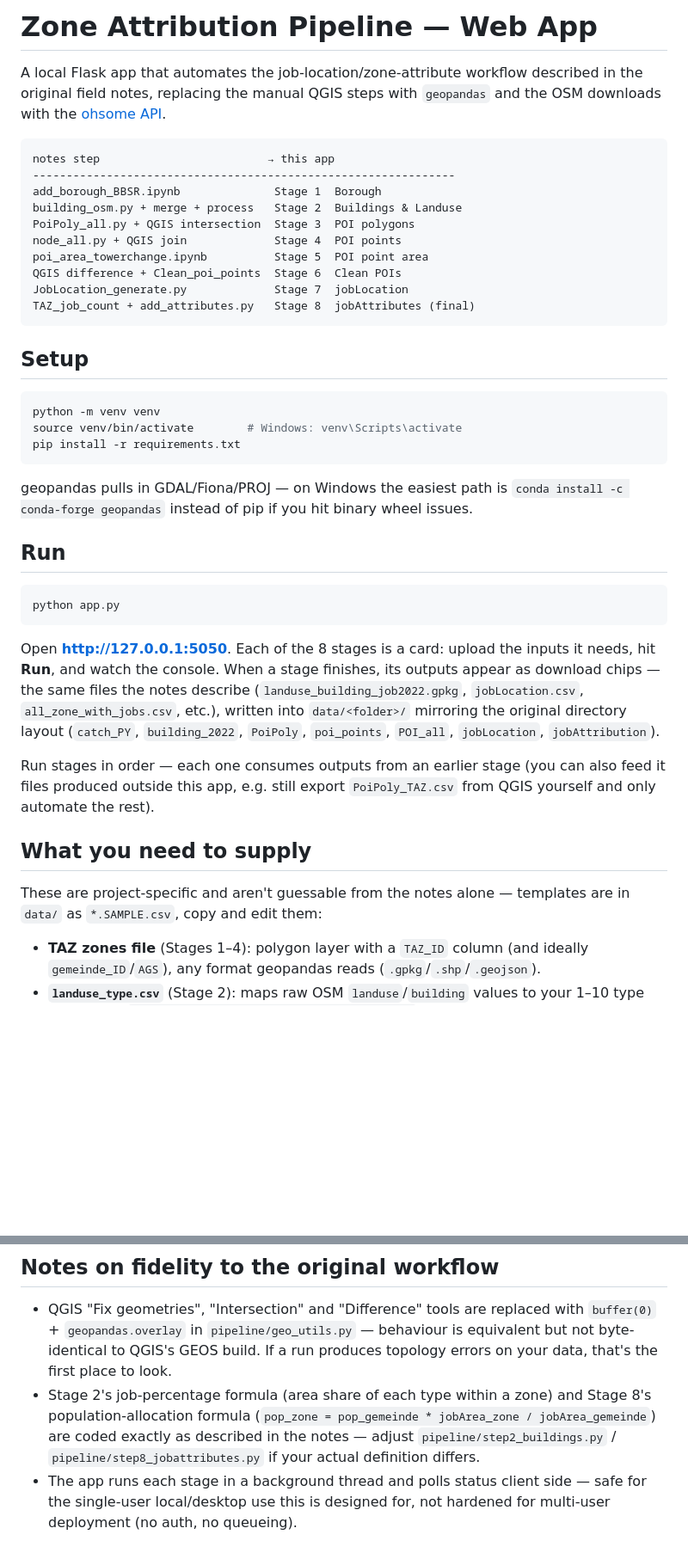
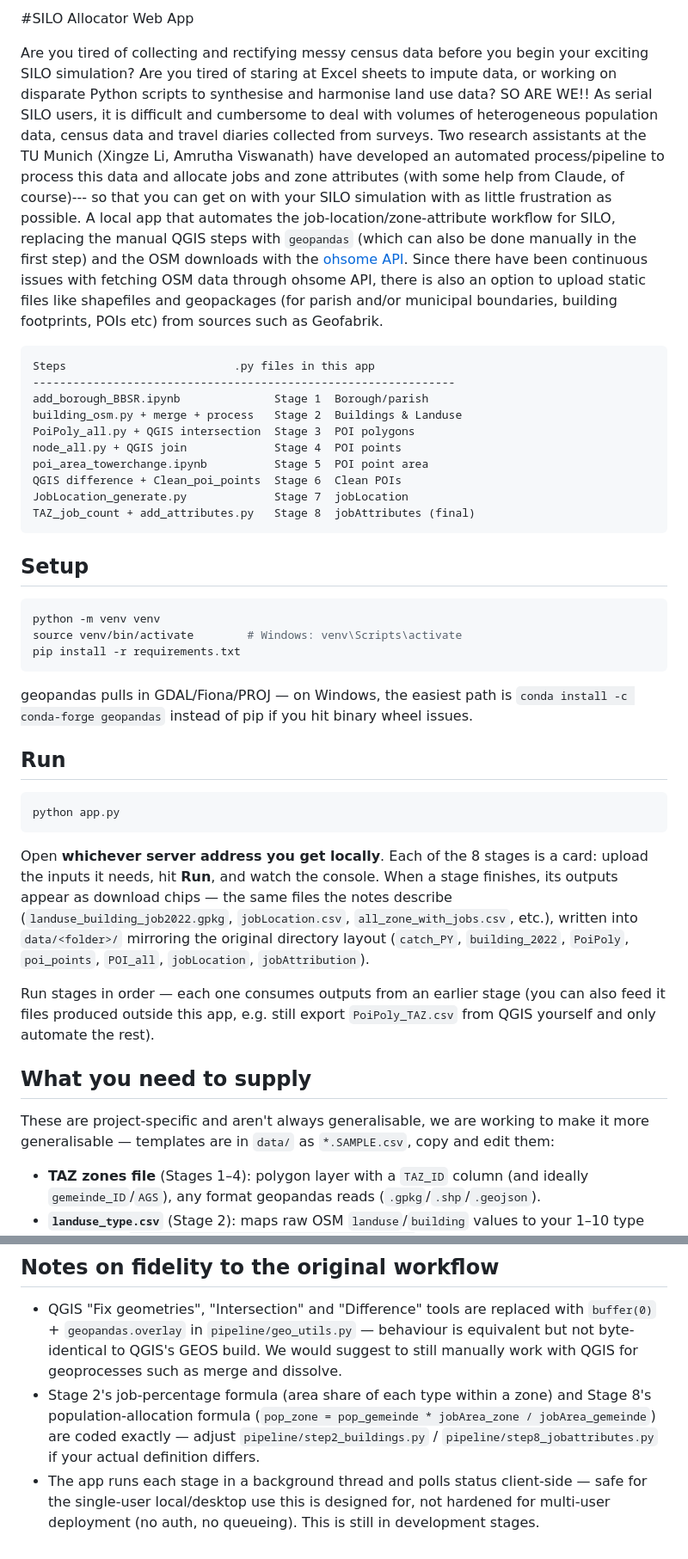
Before and after one commit to amruthenium/SILO_AllocatorApp, a Markdown page: README.md, 2 parts joined by grey strips. Shown at 86% size. Rendered like a GitHub page; blank space fills up the shorter version.

Commit message:
Updated readme.md
Did a small intro, edited run steps etc.

````diff
--- a/README.md
+++ b/README.md
@@ -1,13 +1,13 @@
-# Zone Attribution Pipeline — Web App
+#SILO Allocator Web App
 
-A local Flask app that automates the job-location/zone-attribute workflow
-described in the original field notes, replacing the manual QGIS steps
-with `geopandas` and the OSM downloads with the [ohsome API](https://api.ohsome.org).
+Are you tired of collecting and rectifying messy census data before you begin your exciting SILO simulation? Are you tired of staring at Excel sheets to impute data, or working on disparate Python scripts to synthesise and harmonise land use data? SO ARE WE!!
+As serial SILO users, it is difficult and cumbersome to deal with volumes of heterogeneous population data, census data and travel diaries collected from surveys. Two research assistants at the TU Munich (Xingze Li, Amrutha Viswanath) have developed an automated process/pipeline to process this data and allocate jobs and zone attributes (with some help from Claude, of course)--- so that you can get on with your SILO simulation with as little frustration as possible.
+A local app that automates the job-location/zone-attribute workflow for SILO, replacing the manual QGIS steps with `geopandas` (which can also be done manually in the first step) and the OSM downloads with the [ohsome API](https://api.ohsome.org). Since there have been continuous issues with fetching OSM data through ohsome API, there is also an option to upload static files like shapefiles and geopackages (for parish and/or municipal boundaries, building footprints, POIs etc) from sources such as Geofabrik.
 
 ```
-notes step                         → this app
+Steps                         .py files in this app
 ---------------------------------------------------------------
-add_borough_BBSR.ipynb              Stage 1  Borough
+add_borough_BBSR.ipynb              Stage 1  Borough/parish
 building_osm.py + merge + process   Stage 2  Buildings & Landuse
 PoiPoly_all.py + QGIS intersection  Stage 3  POI polygons
 node_all.py + QGIS join             Stage 4  POI points
@@ -25,7 +25,7 @@ source venv/bin/activate        # Windows: venv\Scripts\activate
 pip install -r requirements.txt
 ```
 
-geopandas pulls in GDAL/Fiona/PROJ — on Windows the easiest path is
+geopandas pulls in GDAL/Fiona/PROJ — on Windows, the easiest path is
 `conda install -c conda-forge geopandas` instead of pip if you hit
 binary wheel issues.
 
@@ -35,7 +35,7 @@ binary wheel issues.
 python app.py
 ```
 
-Open **http://127.0.0.1:5050**. Each of the 8 stages is a card: upload the
+Open **whichever server address you get locally**. Each of the 8 stages is a card: upload the
 inputs it needs, hit **Run**, and watch the console. When a stage finishes,
 its outputs appear as download chips — the same files the notes describe
 (`landuse_building_job2022.gpkg`, `jobLocation.csv`,
@@ -49,7 +49,7 @@ can also feed it files produced outside this app, e.g. still export
 
 ## What you need to supply
 
-These are project-specific and aren't guessable from the notes alone —
+These are project-specific and aren't always generalisable, we are working to make it more generalisable —
 templates are in `data/` as `*.SAMPLE.csv`, copy and edit them:
 
 - **TAZ zones file** (Stages 1–4): polygon layer with a `TAZ_ID` column
@@ -83,13 +83,9 @@ Edit `config.py` for:
 - QGIS "Fix geometries", "Intersection" and "Difference" tools are
   replaced with `buffer(0)` + `geopandas.overlay` in `pipeline/geo_utils.py`
   — behaviour is equivalent but not byte-identical to QGIS's GEOS build.
-  If a run produces topology errors on your data, that's the first place
-  to look.
+We would suggest to still manually work with QGIS for geoprocesses such as merge and dissolve.
 - Stage 2's job-percentage formula (area share of each type within a
   zone) and Stage 8's population-allocation formula
-  (`pop_zone = pop_gemeinde * jobArea_zone / jobArea_gemeinde`) are coded
-  exactly as described in the notes — adjust `pipeline/step2_buildings.py`
+  (`pop_zone = pop_gemeinde * jobArea_zone / jobArea_gemeinde`) are coded exactly — adjust `pipeline/step2_buildings.py`
   / `pipeline/step8_jobattributes.py` if your actual definition differs.
-- The app runs each stage in a background thread and polls status client
-  side — safe for the single-user local/desktop use this is designed for,
-  not hardened for multi-user deployment (no auth, no queueing).
+- The app runs each stage in a background thread and polls status client-side — safe for the single-user local/desktop use this is designed for, not hardened for multi-user deployment (no auth, no queueing). This is still in development stages.
````
